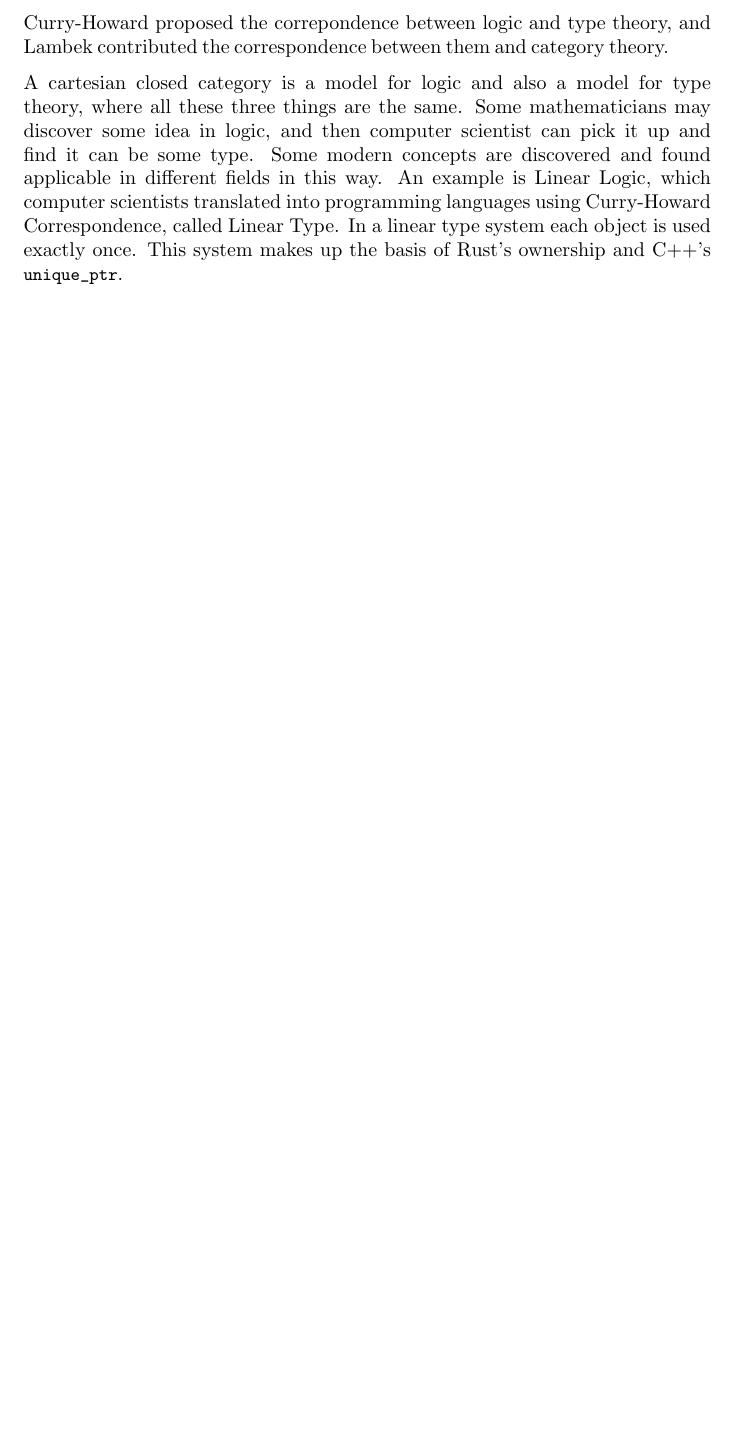
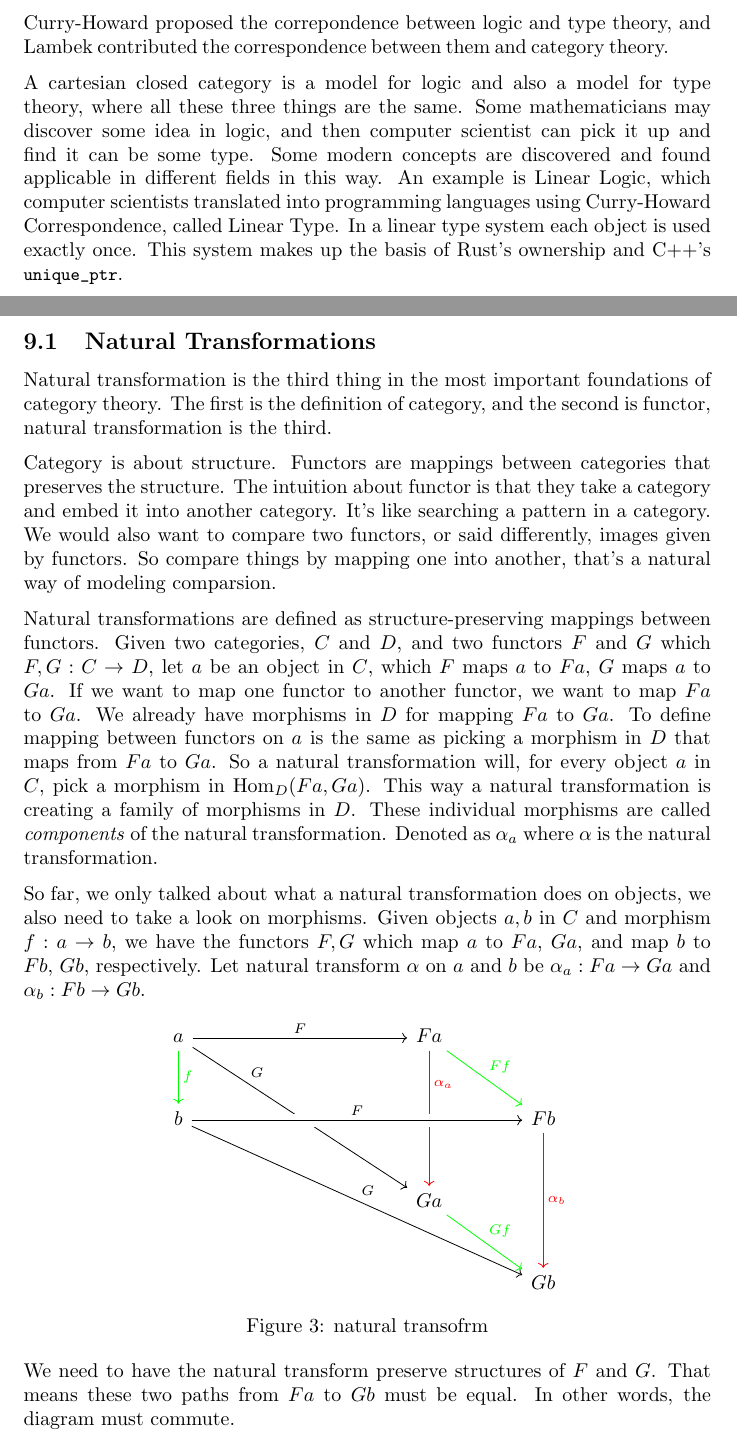
Before and after one commit to shouya/thinking-dumps, a LaTeX document (milewski-cat/master.tex, which reads milewski-cat/chap9.1.tex): part of page 16 of 16 before the commit and two parts of pages 16 and 17 of 18 after it, the two joined at a grey line, cut so that both start at the same text, the shorter picture padded with empty space. Compiled offline with pdfLaTeX.

Commit message:
[milewski-cat] chap 9.1 nat trans unfinished

```diff
--- /dev/null
+++ b/milewski-cat/chap9.1.tex
@@ -0,0 +1,54 @@
+% -*- TeX-master: "master.tex" -*-
+
+\setcounter{section}{9}
+\setcounter{subsection}{0}
+\subsection{Natural Transformations}
+
+Natural transformation is the third thing in the most important foundations of
+category theory. The first is the definition of category, and the second is
+functor, natural transformation is the third.
+
+Category is about structure. Functors are mappings between categories that
+preserves the structure. The intuition about functor is that they take a
+category and embed it into another category. It's like searching a pattern in a
+category. We would also want to compare two functors, or said differently, images
+given by functors. So compare things by mapping one into another, that's a
+natural way of modeling comparsion.
+
+Natural transformations are defined as structure-preserving mappings between
+functors. Given two categories, $C$ and $D$, and two functors $F$ and $G$ which
+$F,G: C\to D$, let $a$ be an object in $C$, which $F$ maps $a$ to $F a$, $G$
+maps $a$ to $G a$. If we want to map one functor to another functor, we want to
+map $F a$ to $G a$. We already have morphisms in $D$ for mapping $F a$ to $G a$.
+To define mapping between functors on $a$ is the same as picking a morphism in
+$D$ that maps from $F a$ to $G a$. So a natural transformation will, for every
+object $a$ in $C$, pick a morphism in $\Hom_D(F a, G a)$. This way a natural
+transformation is creating a family of morphisms in $D$. These individual
+morphisms are called \emph{components} of the natural transformation. Denoted as
+$\alpha_a$ where $\alpha$ is the natural transformation.
+
+So far, we only talked about what a natural transformation does on objects, we
+also need to take a look on morphisms. Given objects $a, b$ in $C$ and morphism
+$f: a \to b$, we have the functors $F, G$ which map $a$ to $F a$, $G a$, and map
+$b$ to $F b$, $G b$, respectively. Let natural transform $\alpha$ on $a$ and
+$b$ be $\alpha_a: F a\to G a$ and $\alpha_b: F b \to G b$.
+
+\begin{figure}[h]
+\centering
+\begin{tikzcd}[math mode=true, sep=large]
+  a \ar{rrr}{F}\ar{rrrdd}[near start]{G}\ar[green]{d}{f} & & & F
+  a\ar[red]{dd}[near start]{\alpha_a}\ar[green]{rd}{F f} & \\
+  b \ar[crossing over]{rrrr}{F}\ar{rrrrdd}{G} & & & & F b\ar[red]{dd}{\alpha_b} \\
+  & & & G a\ar[green]{rd}{G f} & \\
+  & & & & G b
+\end{tikzcd}
+\caption{natural transofrm}
+\end{figure}
+
+We need to have the natural transform preserve structures of $F$ and $G$. That
+means these two paths from $F a$ to $G b$ must be equal. In other words, the
+diagram must commute.
+
+Naturality condition is very strong
+
+Example in set. Natruality is almost determined.
```
Also changed, not shown: milewski-cat/master.tex (+1 -0 lines), milewski-cat/master.pdf.
